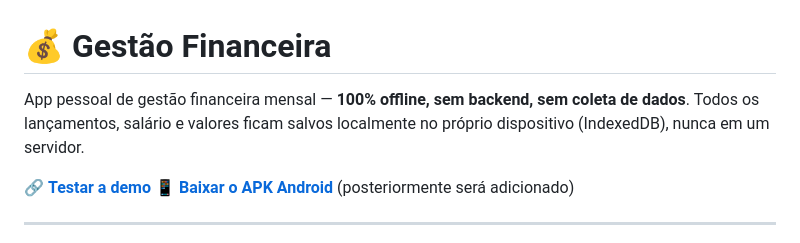
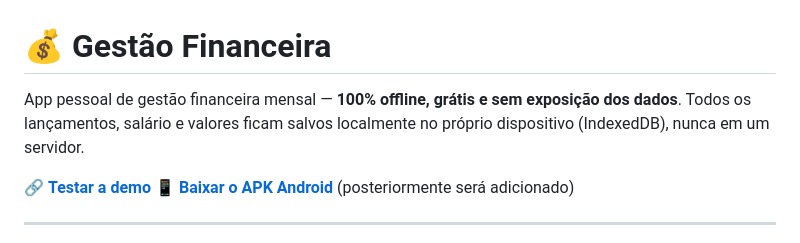
Before and after one commit to dekazera-ui/app-gestao-fin, a Markdown page: README.md, the part around the change. GitHub-like rendering.

```diff
--- a/README.md
+++ b/README.md
@@ -1,7 +1,6 @@
 # 💰 Gestão Financeira
 
-App pessoal de gestão financeira mensal — **100% offline, sem backend,
-sem coleta de dados**. Todos os lançamentos, salário e valores ficam
+App pessoal de gestão financeira mensal — **100% offline, grátis e sem exposição dos dados**. Todos os lançamentos, salário e valores ficam
 salvos localmente no próprio dispositivo (IndexedDB), nunca em um
 servidor.
 
```
